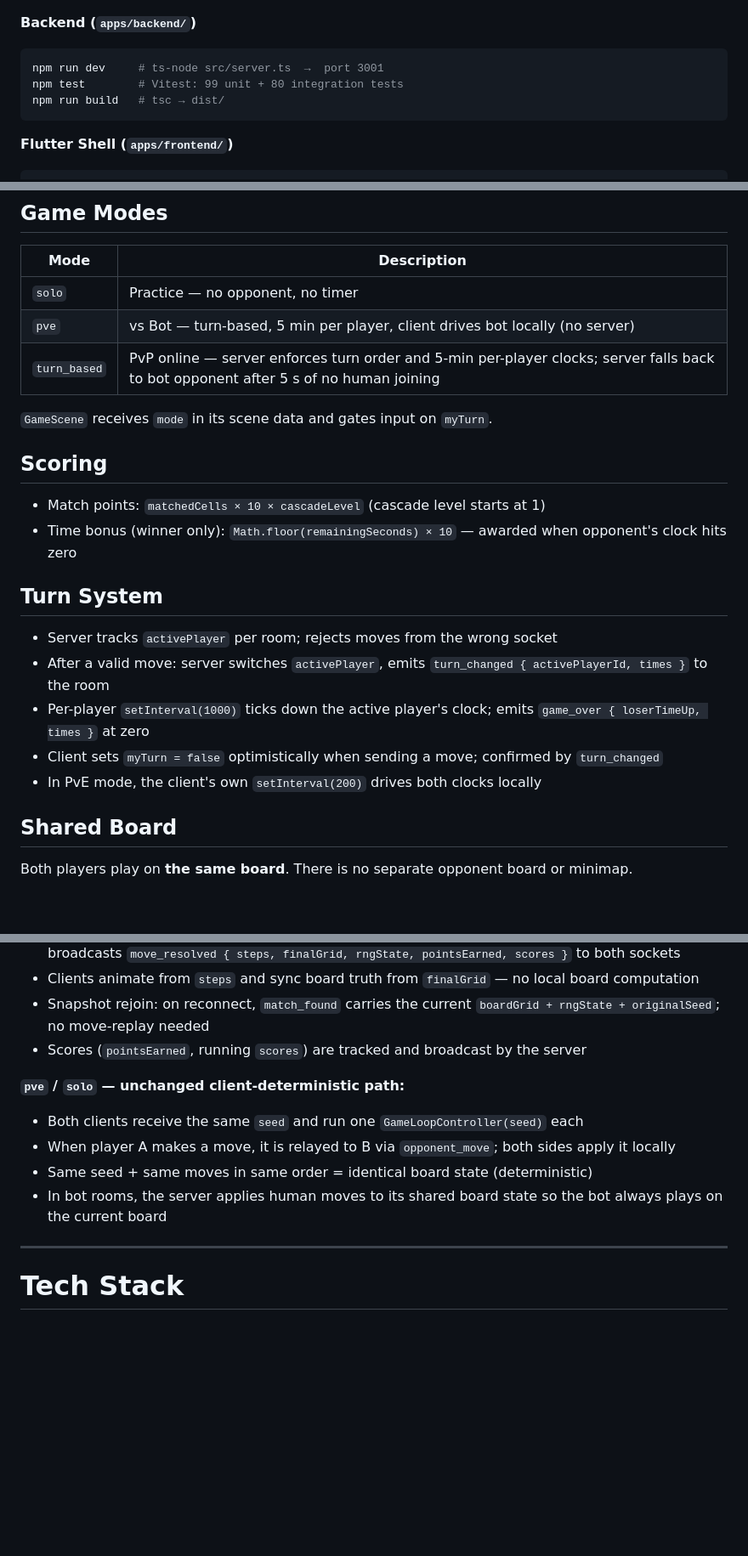
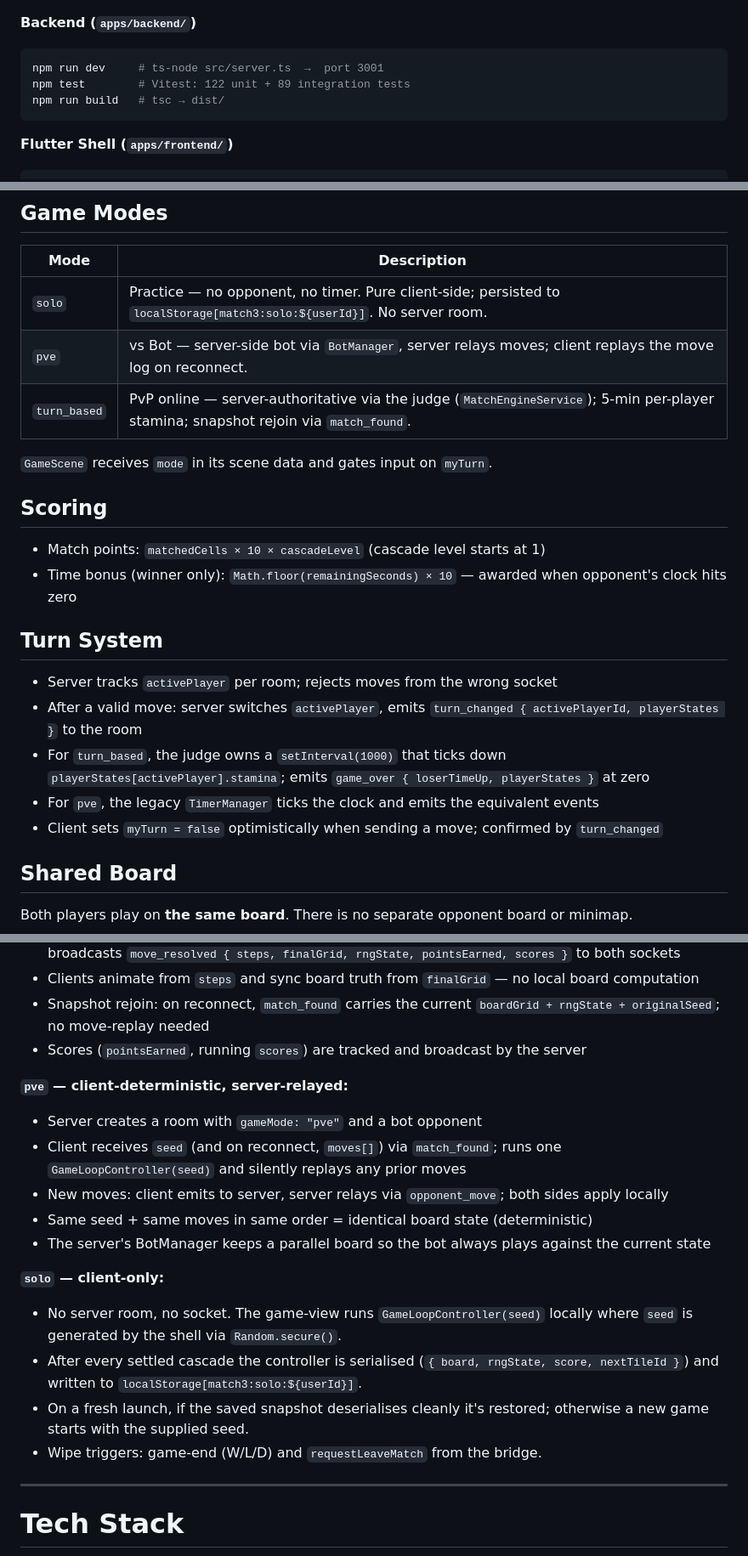
Before and after one commit to BuiHoangTu/match3-competitive-fe, a Markdown page: CLAUDE.md, 3 parts joined by grey strips. Shown at 85% size. GitHub-like rendering; blank space fills up the shorter version.

Commit message:
docs: sync CLAUDE.md with current state
- solo is now pure client-side (no server room); pve carries moves[] on
  match_found for reconnect; reload-resume via /matchmaking/status
- times -> playerStates across turn_changed/game_over/match_found
- root seed source + JWT session tokens described
- bumped backend test count (122 unit + 89 integration)
- removed stale opponent-minimap line; single shared board

Co-Authored-By: Claude Opus 4.7 (1M context) <noreply@anthropic.com>

````diff
--- a/CLAUDE.md
+++ b/CLAUDE.md
@@ -57,7 +57,7 @@ npm run build   # TypeScript + Vite production build
 **Backend (`apps/backend/`)**
 ```bash
 npm run dev     # ts-node src/server.ts  →  port 3001
-npm test        # Vitest: 99 unit + 80 integration tests
+npm test        # Vitest: 122 unit + 89 integration tests
 npm run build   # tsc → dist/
 ```
 
@@ -151,9 +158,9 @@ When gravity moves a tile, its ID moves with it. When a tile is matched, its ID
 
 | Mode | Description |
 |---|---|
-| `solo` | Practice — no opponent, no timer |
-| `pve` | vs Bot — turn-based, 5 min per player, client drives bot locally (no server) |
-| `turn_based` | PvP online — server enforces turn order and 5-min per-player clocks; server falls back to bot opponent after 5 s of no human joining |
+| `solo` | Practice — no opponent, no timer. Pure client-side; persisted to `localStorage[match3:solo:${userId}]`. No server room. |
+| `pve` | vs Bot — server-side bot via `BotManager`, server relays moves; client replays the move log on reconnect. |
+| `turn_based` | PvP online — server-authoritative via the judge (`MatchEngineService`); 5-min per-player stamina; snapshot rejoin via `match_found`. |
 
 `GameScene` receives `mode` in its scene data and gates input on `myTurn`.
 
@@ -165,10 +172,10 @@ When gravity moves a tile, its ID moves with it. When a tile is matched, its ID
 ## Turn System
 
 - Server tracks `activePlayer` per room; rejects moves from the wrong socket
-- After a valid move: server switches `activePlayer`, emits `turn_changed { activePlayerId, times }` to the room
-- Per-player `setInterval(1000)` ticks down the active player's clock; emits `game_over { loserTimeUp, times }` at zero
+- After a valid move: server switches `activePlayer`, emits `turn_changed { activePlayerId, playerStates }` to the room
+- For `turn_based`, the judge owns a `setInterval(1000)` that ticks down `playerStates[activePlayer].stamina`; emits `game_over { loserTimeUp, playerStates }` at zero
+- For `pve`, the legacy `TimerManager` ticks the clock and emits the equivalent events
 - Client sets `myTurn = false` optimistically when sending a move; confirmed by `turn_changed`
-- In PvE mode, the client's own `setInterval(200)` drives both clocks locally
 
 ## Shared Board
 
@@ -181,11 +188,18 @@ Both players play on **the same board**. There is no separate opponent board or
 - Snapshot rejoin: on reconnect, `match_found` carries the current `boardGrid + rngState + originalSeed`; no move-replay needed
 - Scores (`pointsEarned`, running `scores`) are tracked and broadcast by the server
 
-**`pve` / `solo` — unchanged client-deterministic path:**
-- Both clients receive the same `seed` and run one `GameLoopController(seed)` each
-- When player A makes a move, it is relayed to B via `opponent_move`; both sides apply it locally
+**`pve` — client-deterministic, server-relayed:**
+- Server creates a room with `gameMode: "pve"` and a bot opponent
+- Client receives `seed` (and on reconnect, `moves[]`) via `match_found`; runs one `GameLoopController(seed)` and silently replays any prior moves
+- New moves: client emits to server, server relays via `opponent_move`; both sides apply locally
 - Same seed + same moves in same order = identical board state (deterministic)
-- In bot rooms, the server applies human moves to its shared board state so the bot always plays on the current board
+- The server's BotManager keeps a parallel board so the bot always plays against the current state
+
+**`solo` — client-only:**
+- No server room, no socket. The game-view runs `GameLoopController(seed)` locally where `seed` is generated by the shell via `Random.secure()`.
+- After every settled cascade the controller is serialised (`{ board, rngState, score, nextTileId }`) and written to `localStorage[match3:solo:${userId}]`.
+- On a fresh launch, if the saved snapshot deserialises cleanly it's restored; otherwise a new game starts with the supplied seed.
+- Wipe triggers: game-end (W/L/D) and `requestLeaveMatch` from the bridge.
 
 ---
 
````
Also changed, not shown: other parts of CLAUDE.md (+11 -4 lines).
